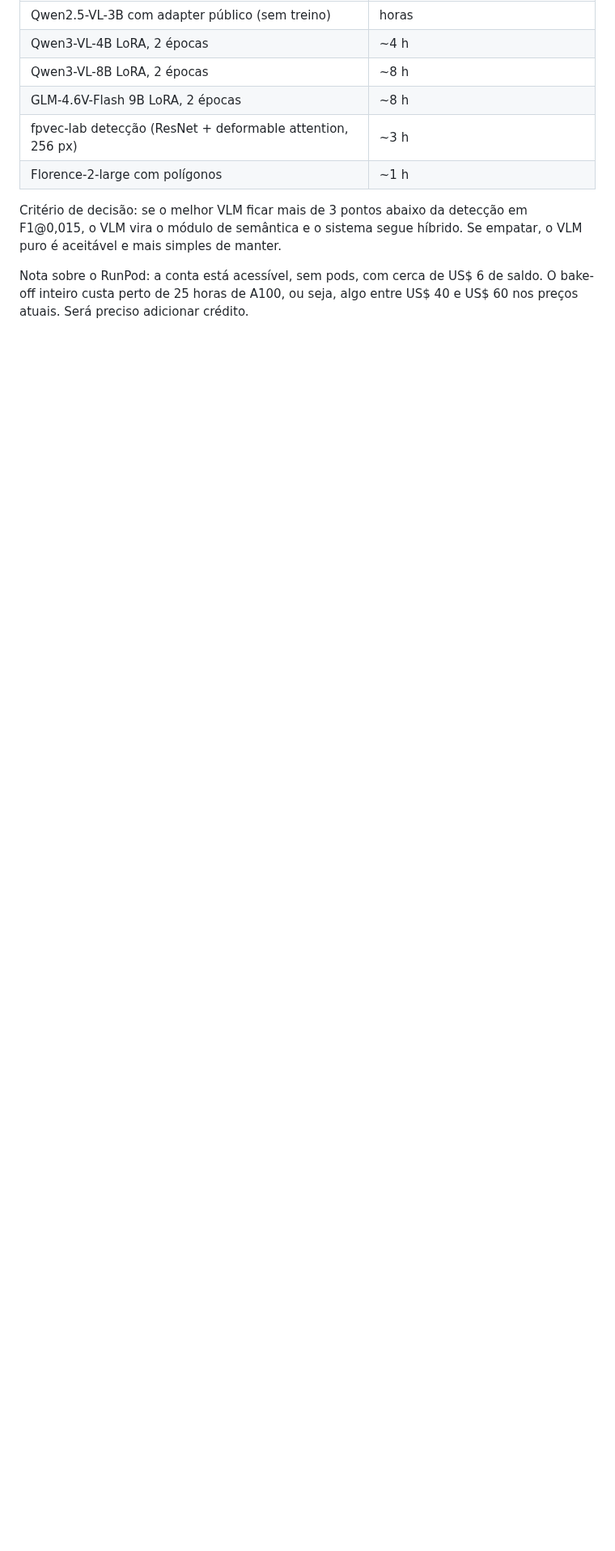
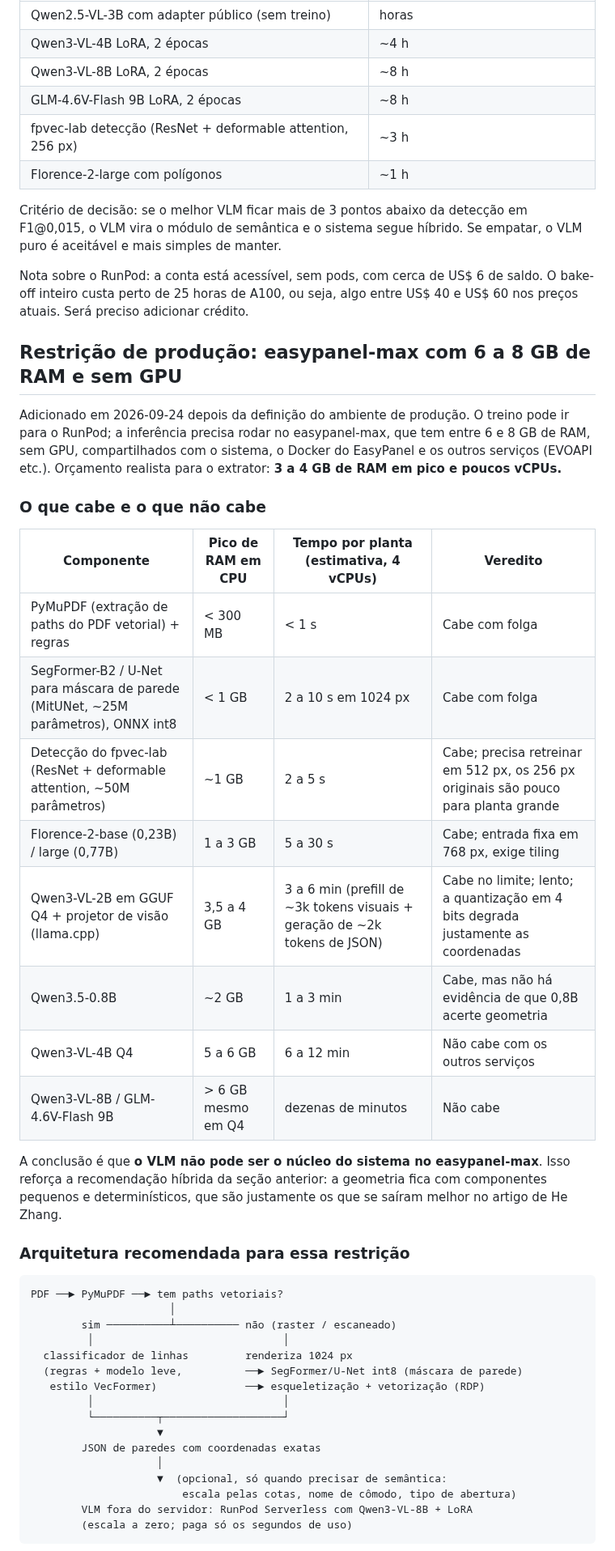
Before and after one commit to maxrosan/WallExtractor, a Markdown page: docs/escolha-do-modelo.md, the part around one of its changes. Shown at 81% size. Drawn GitHub-style; blank space fills up the shorter version.

````diff
--- a/docs/escolha-do-modelo.md
+++ b/docs/escolha-do-modelo.md
@@ -134,3 +134,50 @@ Nota sobre o RunPod: a conta está acessível, sem pods, com cerca de US$ 6 de
 saldo. O bake-off inteiro custa perto de 25 horas de A100, ou seja, algo
 entre US$ 40 e US$ 60 nos preços atuais. Será preciso adicionar crédito.
 
+## Restrição de produção: easypanel-max com 6 a 8 GB de RAM e sem GPU
+
+Adicionado em 2026-09-24 depois da definição do ambiente de produção.
+O treino pode ir para o RunPod; a inferência precisa rodar no easypanel-max,
+que tem entre 6 e 8 GB de RAM, sem GPU, compartilhados com o sistema, o
+Docker do EasyPanel e os outros serviços (EVOAPI etc.). Orçamento realista
+para o extrator: **3 a 4 GB de RAM em pico e poucos vCPUs.**
+
+### O que cabe e o que não cabe
+
+| Componente | Pico de RAM em CPU | Tempo por planta (estimativa, 4 vCPUs) | Veredito |
+|---|---|---|---|
+| PyMuPDF (extração de paths do PDF vetorial) + regras | < 300 MB | < 1 s | Cabe com folga |
+| SegFormer-B2 / U-Net para máscara de parede (MitUNet, ~25M parâmetros), ONNX int8 | < 1 GB | 2 a 10 s em 1024 px | Cabe com folga |
+| Detecção do fpvec-lab (ResNet + deformable attention, ~50M parâmetros) | ~1 GB | 2 a 5 s | Cabe; precisa retreinar em 512 px, os 256 px originais são pouco para planta grande |
+| Florence-2-base (0,23B) / large (0,77B) | 1 a 3 GB | 5 a 30 s | Cabe; entrada fixa em 768 px, exige tiling |
+| Qwen3-VL-2B em GGUF Q4 + projetor de visão (llama.cpp) | 3,5 a 4 GB | 3 a 6 min (prefill de ~3k tokens visuais + geração de ~2k tokens de JSON) | Cabe no limite; lento; a quantização em 4 bits degrada justamente as coordenadas |
+| Qwen3.5-0.8B | ~2 GB | 1 a 3 min | Cabe, mas não há evidência de que 0,8B acerte geometria |
+| Qwen3-VL-4B Q4 | 5 a 6 GB | 6 a 12 min | Não cabe com os outros serviços |
+| Qwen3-VL-8B / GLM-4.6V-Flash 9B | > 6 GB mesmo em Q4 | dezenas de minutos | Não cabe |
+
+A conclusão é que **o VLM não pode ser o núcleo do sistema no easypanel-max**.
+Isso reforça a recomendação híbrida da seção anterior: a geometria fica com
+componentes pequenos e determinísticos, que são justamente os que se saíram
+melhor no artigo de He Zhang.
+
+### Arquitetura recomendada para essa restrição
+
+```
+PDF ──► PyMuPDF ──► tem paths vetoriais?
+                      │
+        sim ──────────┴────────── não (raster / escaneado)
+         │                              │
+  classificador de linhas         renderiza 1024 px
+  (regras + modelo leve,          ──► SegFormer/U-Net int8 (máscara de parede)
+   estilo VecFormer)              ──► esqueletização + vetorização (RDP)
+         │                              │
+         └──────────┬───────────────────┘
+                    ▼
+        JSON de paredes com coordenadas exatas
+                    │
+                    ▼  (opcional, só quando precisar de semântica:
+                        escala pelas cotas, nome de cômodo, tipo de abertura)
+        VLM fora do servidor: RunPod Serverless com Qwen3-VL-8B + LoRA
+        (escala a zero; paga só os segundos de uso)
+```
+
````
Also changed, not shown: other parts of docs/escolha-do-modelo.md (+28 -0 lines).
